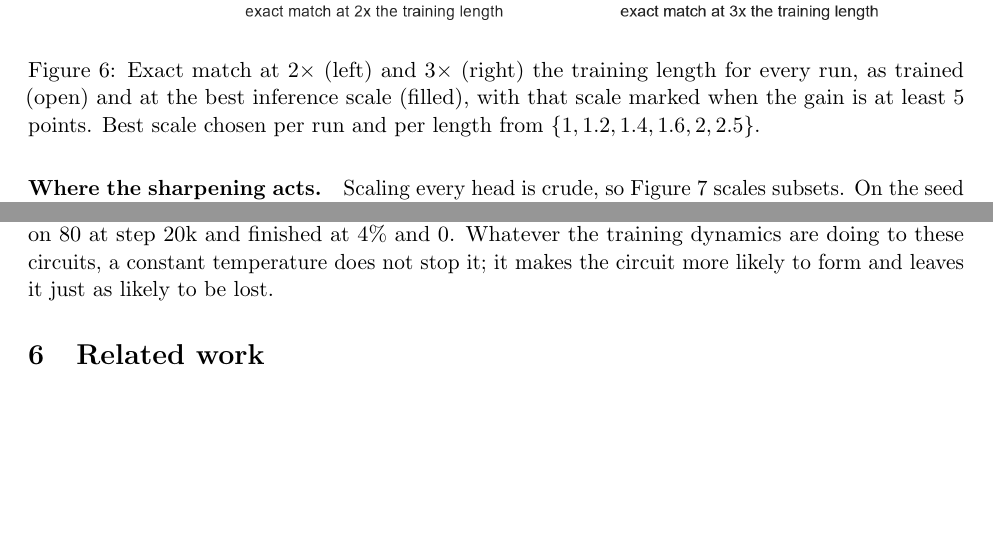
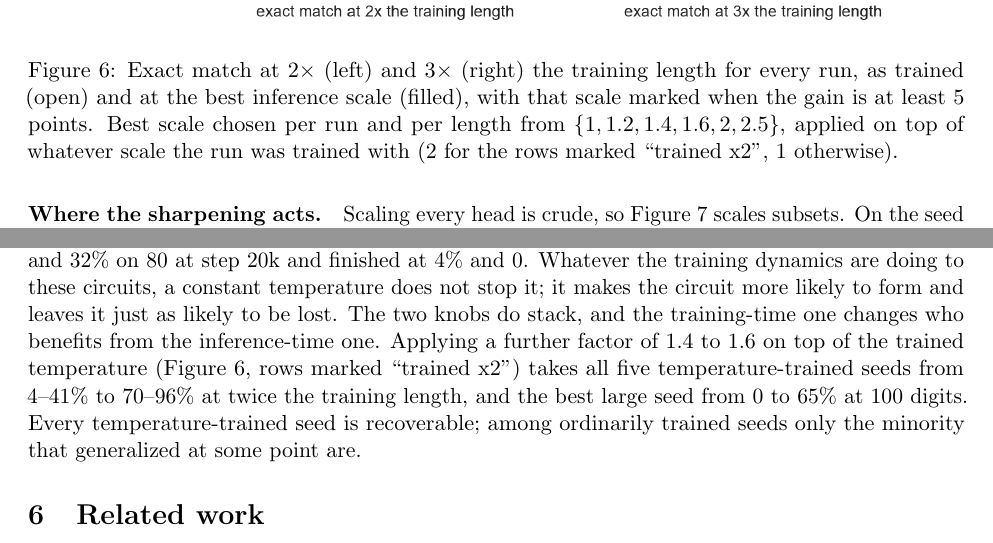
Before and after one commit to Supergoatscriptguy/carrybit, a LaTeX paper (paper/main.tex): two parts of pages 8 and 9 of 11, joined at a grey line, cut so that both start at the same text, the shorter picture padded with empty space. Compiled offline with pdfLaTeX.

Commit message:
write up that inference sharpening stacks on training-time temperature

```diff
--- a/paper/main.tex
+++ b/paper/main.tex
@@ -142,7 +142,7 @@ seed 1, logits $\times$ & 60 & 80 & 100 & 120 & 150 & 200 \\
 \begin{figure}[H]
 \centering
 \includegraphics[width=0.95\linewidth]{sharpening_reach.png}
-\caption{Exact match at 2$\times$ (left) and 3$\times$ (right) the training length for every run, as trained (open) and at the best inference scale (filled), with that scale marked when the gain is at least 5 points. Best scale chosen per run and per length from $\{1, 1.2, 1.4, 1.6, 2, 2.5\}$.}
+\caption{Exact match at 2$\times$ (left) and 3$\times$ (right) the training length for every run, as trained (open) and at the best inference scale (filled), with that scale marked when the gain is at least 5 points. Best scale chosen per run and per length from $\{1, 1.2, 1.4, 1.6, 2, 2.5\}$, applied on top of whatever scale the run was trained with (2 for the rows marked ``trained x2'', 1 otherwise).}
 \label{fig:reach}
 \end{figure}
 
@@ -154,7 +154,7 @@ seed 1, logits $\times$ & 60 & 80 & 100 & 120 & 150 & 200 \\
 \caption{Exact match past the training length for the 11M position-coupling models when the attention logits are scaled by 2 in a subset of layers. Left: one layer at a time. Middle: the first $k$ layers; $k=0$ is the trained model and $k=6$ is every layer. Right: every layer except one. Bold: the seed that reaches 200 digits with all layers scaled. Faint: the seed that does not.}
 \label{fig:layers}
 \end{figure}
-\paragraph{Sharpening during training.} If softness is the problem, a fixed temperature in the forward pass during training might prevent it. We trained position-coupling models with every head's logits multiplied by 2 throughout training, three small seeds and two large. On the small model this made generalization more reliable: all three seeds reach 85--100\% at 30 digits, where two of six ordinary seeds do, and two of three exceed 40\% at 40 digits, where one of six ordinary seeds does. It did not prevent the erosion (Figure~\ref{fig:erosion}, bottom left and bottom right): the best small seed peaked at 91\% on 40 digits at step 10k and finished at 28\%, and one large seed peaked at 92\% on 60 digits and 32\% on 80 at step 20k and finished at 4\% and 0. Whatever the training dynamics are doing to these circuits, a constant temperature does not stop it; it makes the circuit more likely to form and leaves it just as likely to be lost.
+\paragraph{Sharpening during training.} If softness is the problem, a fixed temperature in the forward pass during training might prevent it. We trained position-coupling models with every head's logits multiplied by 2 throughout training, three small seeds and two large. On the small model this made generalization more reliable: all three seeds reach 85--100\% at 30 digits, where two of six ordinary seeds do, and two of three exceed 40\% at 40 digits, where one of six ordinary seeds does. It did not prevent the erosion (Figure~\ref{fig:erosion}, bottom left and bottom right): the best small seed peaked at 91\% on 40 digits at step 10k and finished at 28\%, and one large seed peaked at 92\% on 60 digits and 32\% on 80 at step 20k and finished at 4\% and 0. Whatever the training dynamics are doing to these circuits, a constant temperature does not stop it; it makes the circuit more likely to form and leaves it just as likely to be lost. The two knobs do stack, and the training-time one changes who benefits from the inference-time one. Applying a further factor of 1.4 to 1.6 on top of the trained temperature (Figure~\ref{fig:reach}, rows marked ``trained x2'') takes all five temperature-trained seeds from 4--41\% to 70--96\% at twice the training length, and the best large seed from 0 to 65\% at 100 digits. Every temperature-trained seed is recoverable; among ordinarily trained seeds only the minority that generalized at some point are.
 
 \section{Related work}
 
```
Also changed, not shown: README.md, assets/figures/sharpening_reach.png.
